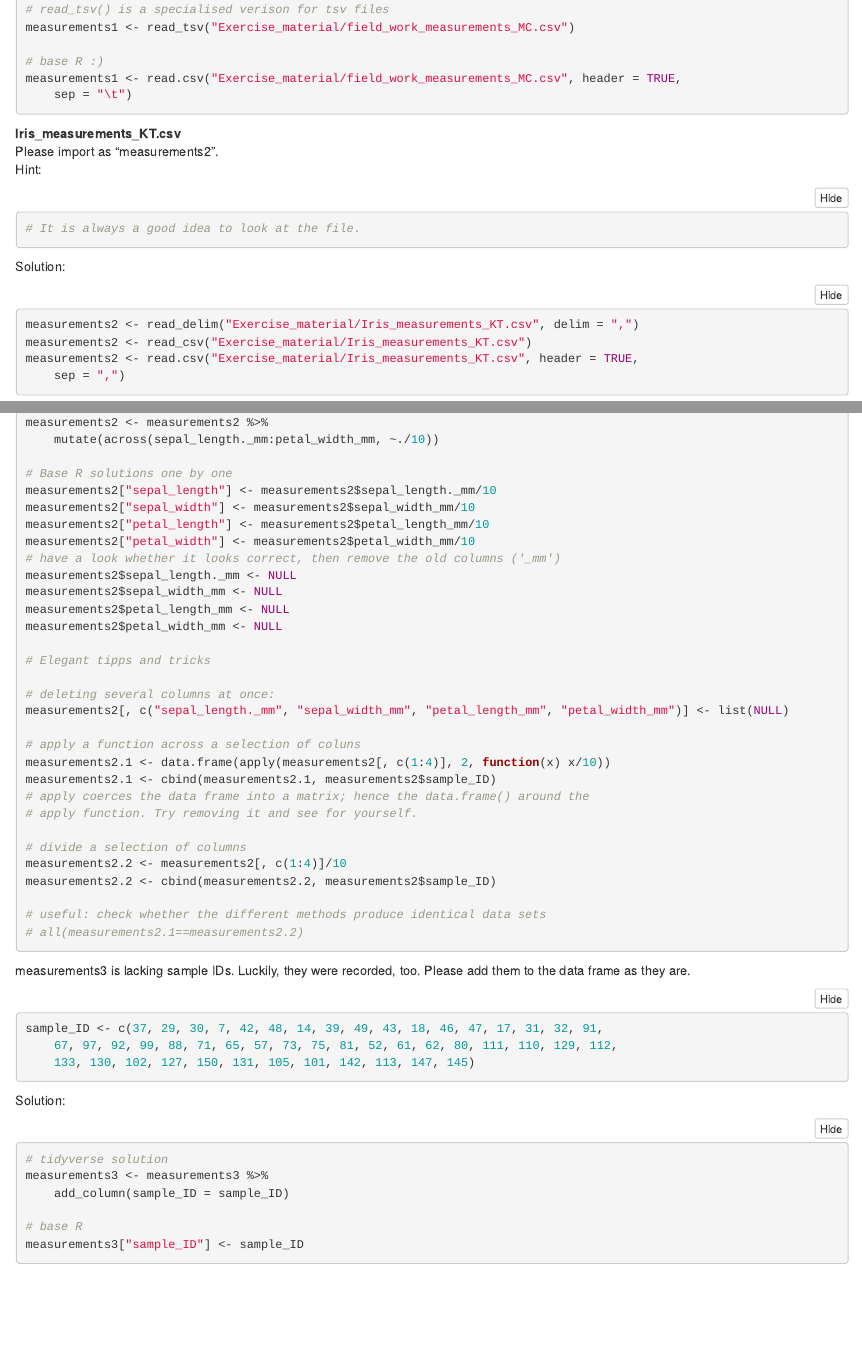
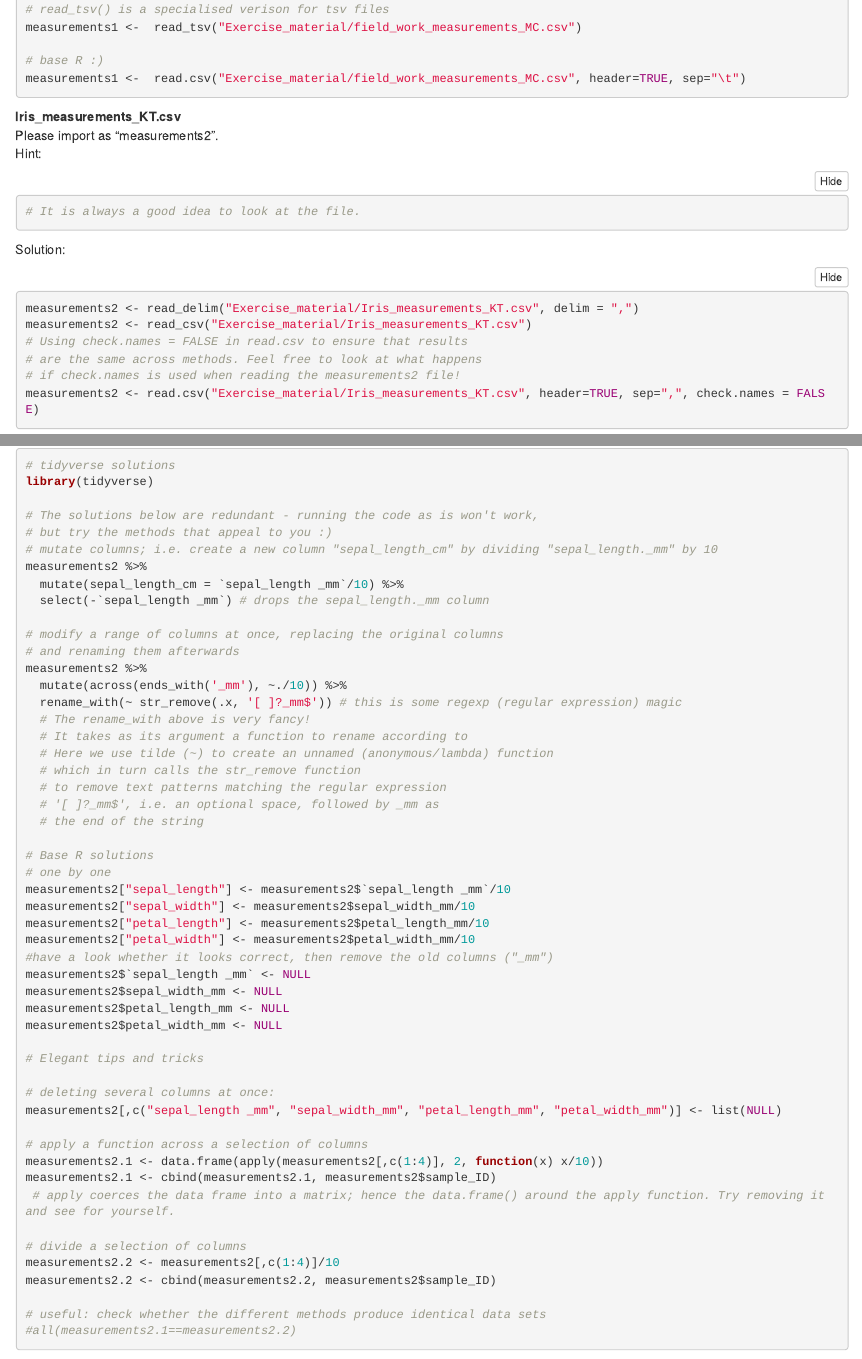
Before and after one commit to KSteffen/Intro_to_R_2022, an R Markdown document (Intro_to_R_EXERCISE.Rmd): the page in a window 1100 px wide, from 1240 px down before the commit and from 1280 px down after it, so that both start at the same text, and a second part further down, joined at a grey line. The pictures show the output file Intro_to_R_EXERCISE.html that the author committed with the source, opened offline; folded parts are opened.

Commit message:
Clarifications to measurement2 part in exercise

````diff
--- a/Intro_to_R_EXERCISE.Rmd
+++ b/Intro_to_R_EXERCISE.Rmd
@@ -76,7 +76,10 @@ Solution:
 ```{r Im_KT.csv_solution, eval=TRUE}
 measurements2 <- read_delim("Exercise_material/Iris_measurements_KT.csv", delim = ",")
 measurements2 <- read_csv("Exercise_material/Iris_measurements_KT.csv")
-measurements2 <- read.csv("Exercise_material/Iris_measurements_KT.csv", header=TRUE, sep=",")
+# Using check.names = FALSE in read.csv to ensure that results
+# are the same across methods. Feel free to look at what happens
+# if check.names is used when reading the measurements2 file!
+measurements2 <- read.csv("Exercise_material/Iris_measurements_KT.csv", header=TRUE, sep=",", check.names = FALSE)
 ```
 
 __Iris_sepal_petal_NTR.csv__
@@ -152,3 +153,8 @@ library(dplyr)
 library(tidyverse)
 
+# The solutions below are redundant - running the code as is won't work,
+# but try the methods that appeal to you :)
 # mutate columns; i.e. create a new column "sepal_length_cm" by dividing "sepal_length._mm" by 10
+measurements2 %>%
+  mutate(sepal_length_cm = `sepal_length _mm`/10) %>%
+  select(-`sepal_length _mm`) # drops the sepal_length._mm column
@@ -163,27 +161,35 @@ measurements2 <- measurements2 %>%
 
 # modify a range of columns at once, replacing the original columns
-measurements2 <- measurements2 %>%
+# and renaming them afterwards
+measurements2 %>%
   mutate(across(ends_with('_mm'), ~./10)) %>%
-  rename_with(~ str_remove(.x, '[.]?_mm$')) # this is an advanced addition
+  rename_with(~ str_remove(.x, '[ ]?_mm$')) # this is some regexp (regular expression) magic
+  # The rename_with above is very fancy!
+  # It takes as its argument a function to rename according to
+  # Here we use tilde (~) to create an unnamed (anonymous/lambda) function
+  # which in turn calls the str_remove function
+  # to remove text patterns matching the regular expression
+  # '[ ]?_mm$', i.e. an optional space, followed by _mm as
+  # the end of the string
 
 # Base R solutions
 # one by one
-measurements2["sepal_length"] <- measurements2$sepal_length._mm/10
+measurements2["sepal_length"] <- measurements2$`sepal_length _mm`/10
 measurements2["sepal_width"] <- measurements2$sepal_width_mm/10
 measurements2["petal_length"] <- measurements2$petal_length_mm/10
 measurements2["petal_width"] <- measurements2$petal_width_mm/10
 #have a look whether it looks correct, then remove the old columns ("_mm")
-measurements2$sepal_length._mm <- NULL
+measurements2$`sepal_length _mm` <- NULL
 measurements2$sepal_width_mm <- NULL
 measurements2$petal_length_mm <- NULL
 measurements2$petal_width_mm <- NULL
 
-# Elegant tipps and tricks
+# Elegant tips and tricks
 
 # deleting several columns at once:
-measurements2[,c("sepal_length._mm", "sepal_width_mm", "petal_length_mm", "petal_width_mm")] <- list(NULL)
+measurements2[,c("sepal_length _mm", "sepal_width_mm", "petal_length_mm", "petal_width_mm")] <- list(NULL)
 
-# apply a function across a selection of coluns
+# apply a function across a selection of columns
 measurements2.1 <- data.frame(apply(measurements2[,c(1:4)], 2, function(x) x/10))
 measurements2.1 <- cbind(measurements2.1, measurements2$sample_ID)
  # apply coerces the data frame into a matrix; hence the data.frame() around the apply function. Try removing it and see for yourself.
````
Also changed, not shown: Intro_to_R_EXERCISE.html, Intro_to_R_EXERCISE.Rmd (20 more changed lines).
